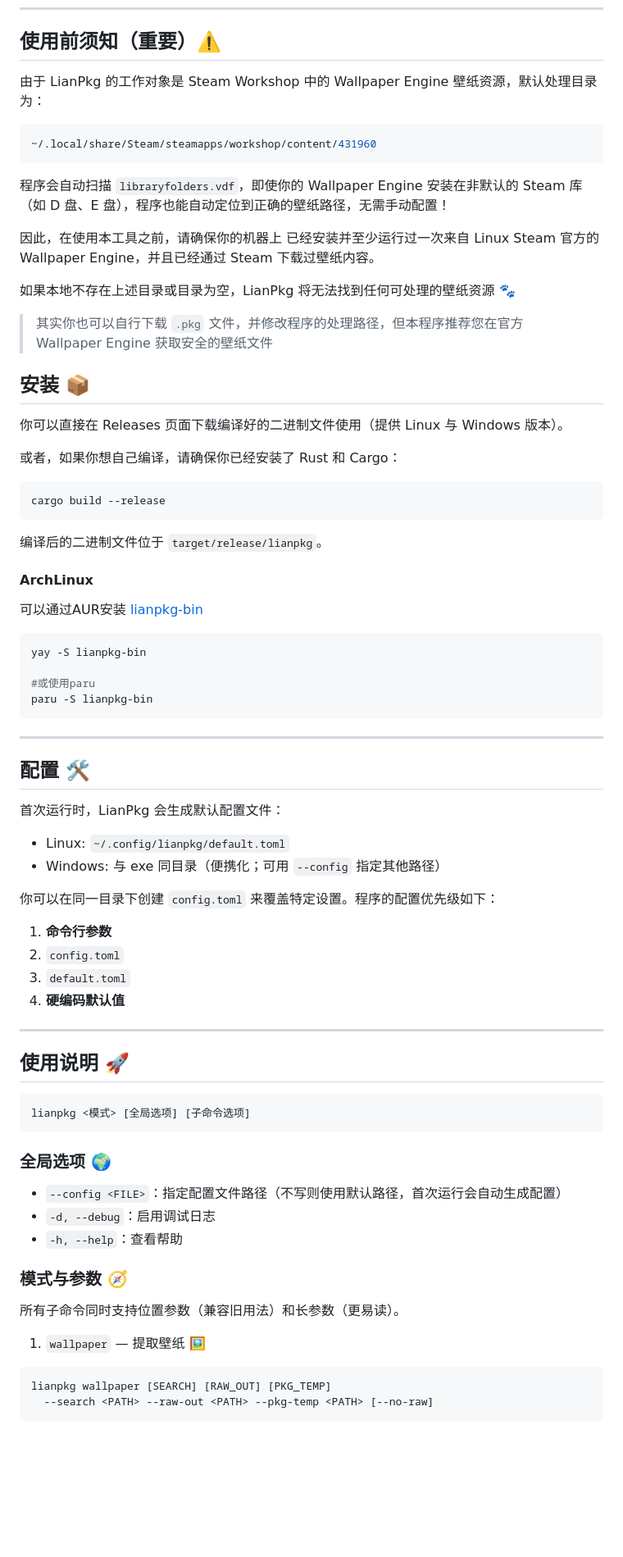
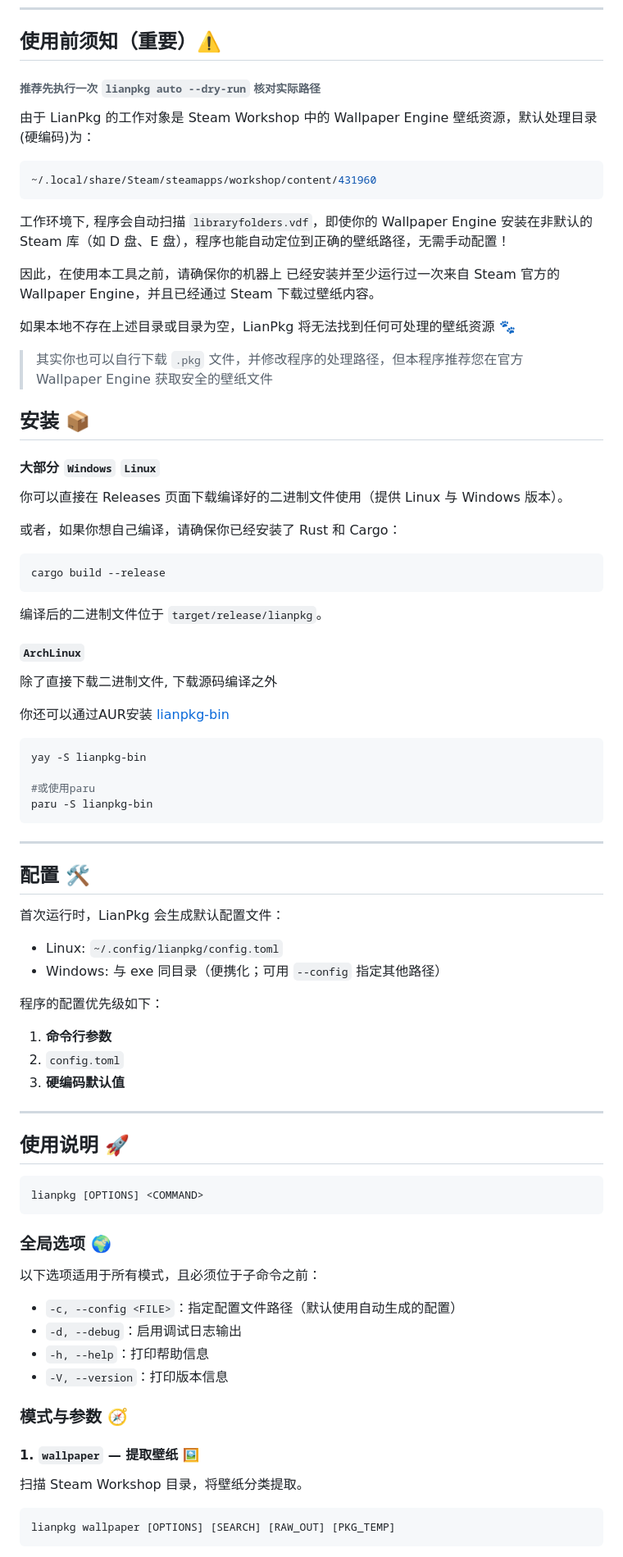
Before and after one commit to Yueosa/lianpkg, a Markdown page: README.md, the part around the change printed below. Shown: that part at 82% size. GitHub-like rendering; blank space fills up the shorter version.

````diff
--- a/README.md
+++ b/README.md
@@ -6,21 +6,25 @@ LianPkg 是一个用于处理 Wallpaper Engine 壁纸资源的综合工具。它
 
 ## 使用前须知（重要）⚠️
 
-由于 LianPkg 的工作对象是 Steam Workshop 中的 Wallpaper Engine 壁纸资源，默认处理目录为：
+###### 推荐先执行一次 `lianpkg auto --dry-run` 核对实际路径
+
+由于 LianPkg 的工作对象是 Steam Workshop 中的 Wallpaper Engine 壁纸资源，默认处理目录(硬编码)为：
 
 ```swift
 ~/.local/share/Steam/steamapps/workshop/content/431960
 ```
 
-程序会自动扫描 `libraryfolders.vdf`，即使你的 Wallpaper Engine 安装在非默认的 Steam 库（如 D 盘、E 盘），程序也能自动定位到正确的壁纸路径，无需手动配置！
+工作环境下, 程序会自动扫描 `libraryfolders.vdf`，即使你的 Wallpaper Engine 安装在非默认的 Steam 库（如 D 盘、E 盘），程序也能自动定位到正确的壁纸路径，无需手动配置！
 
-因此，在使用本工具之前，请确保你的机器上 已经安装并至少运行过一次来自 Linux Steam 官方的 Wallpaper Engine，并且已经通过 Steam 下载过壁纸内容。
+因此，在使用本工具之前，请确保你的机器上 已经安装并至少运行过一次来自 Steam 官方的 Wallpaper Engine，并且已经通过 Steam 下载过壁纸内容。
 
 如果本地不存在上述目录或目录为空，LianPkg 将无法找到任何可处理的壁纸资源 🐾
 
 > 其实你也可以自行下载 `.pkg` 文件，并修改程序的处理路径，但本程序推荐您在官方 Wallpaper Engine 获取安全的壁纸文件
 
 ## 安装 📦
+
+#### 大部分 `Windows` `Linux`
 
 你可以直接在 Releases 页面下载编译好的二进制文件使用（提供 Linux 与 Windows 版本）。
 
@@ -32,9 +36,11 @@ cargo build --release
 
 编译后的二进制文件位于 `target/release/lianpkg`。
 
-#### ArchLinux
+#### `ArchLinux`
 
-可以通过AUR安装 [lianpkg-bin](https://aur.archlinux.org/packages/lianpkg-bin)
+除了直接下载二进制文件, 下载源码编译之外
+
+你还可以通过AUR安装 [lianpkg-bin](https://aur.archlinux.org/packages/lianpkg-bin)
 
 ```shell
 yay -S lianpkg-bin
@@ -48,37 +54,38 @@ paru -S lianpkg-bin
 ## 配置 🛠️
 
 首次运行时，LianPkg 会生成默认配置文件：
-- Linux: `~/.config/lianpkg/default.toml`
+- Linux: `~/.config/lianpkg/config.toml`
 - Windows: 与 exe 同目录（便携化；可用 `--config` 指定其他路径）
 
-你可以在同一目录下创建 `config.toml` 来覆盖特定设置。程序的配置优先级如下：
+程序的配置优先级如下：
 1. **命令行参数**
 2. `config.toml`
-3. `default.toml`
-4. **硬编码默认值**
+3. **硬编码默认值**
 
 ---
 
 ## 使用说明 🚀
 
 ```bash
-lianpkg <模式> [全局选项] [子命令选项]
+lianpkg [OPTIONS] <COMMAND>
 ```
 
 ### 全局选项 🌍
 
-- `--config <FILE>`：指定配置文件路径（不写则使用默认路径，首次运行会自动生成配置）
-- `-d, --debug`：启用调试日志
-- `-h, --help`：查看帮助
+以下选项适用于所有模式，且必须位于子命令之前：
+
+- `-c, --config <FILE>`：指定配置文件路径（默认使用自动生成的配置）
+- `-d, --debug`：启用调试日志输出
+- `-h, --help`：打印帮助信息
+- `-V, --version`：打印版本信息
 
 ### 模式与参数 🧭
 
-所有子命令同时支持位置参数（兼容旧用法）和长参数（更易读）。
+#### 1. `wallpaper` — 提取壁纸 🖼️
 
-1) `wallpaper` — 提取壁纸 🖼️
+扫描 Steam Workshop 目录，将壁纸分类提取。
 
 ```bash
-lianpkg wallpaper [SEARCH] [RAW_OUT] [PKG_TEMP]
-  --search <PATH> --raw-out <PATH> --pkg-temp <PATH> [--no-raw]
+lianpkg wallpaper [OPTIONS] [SEARCH] [RAW_OUT] [PKG_TEMP]
 ```
 
````
Also changed, not shown: other parts of README.md (+46 -36 lines), docs/technical_details.md (added, +130 -0 lines).
